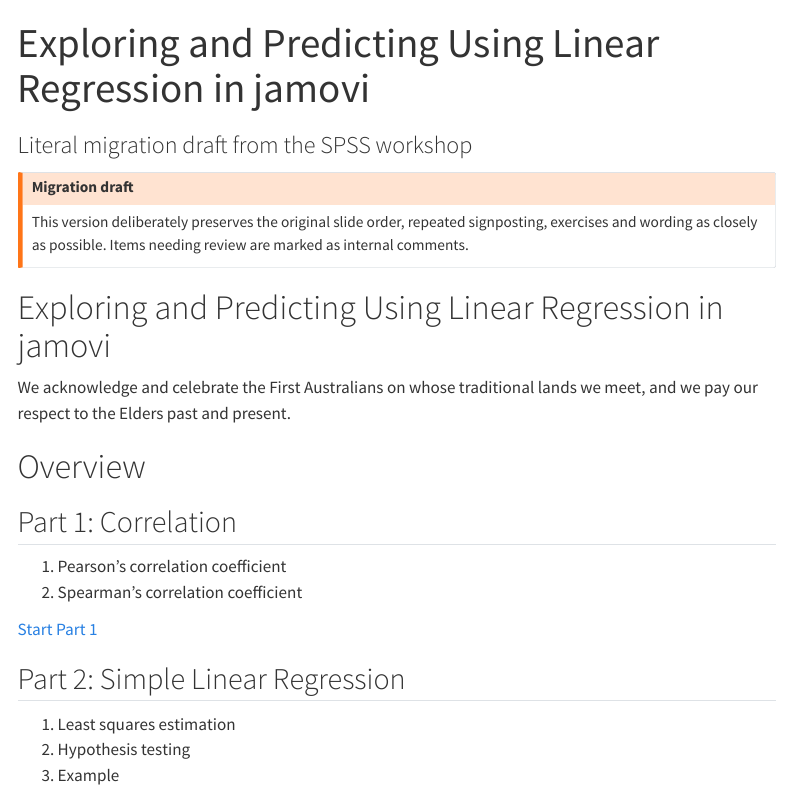
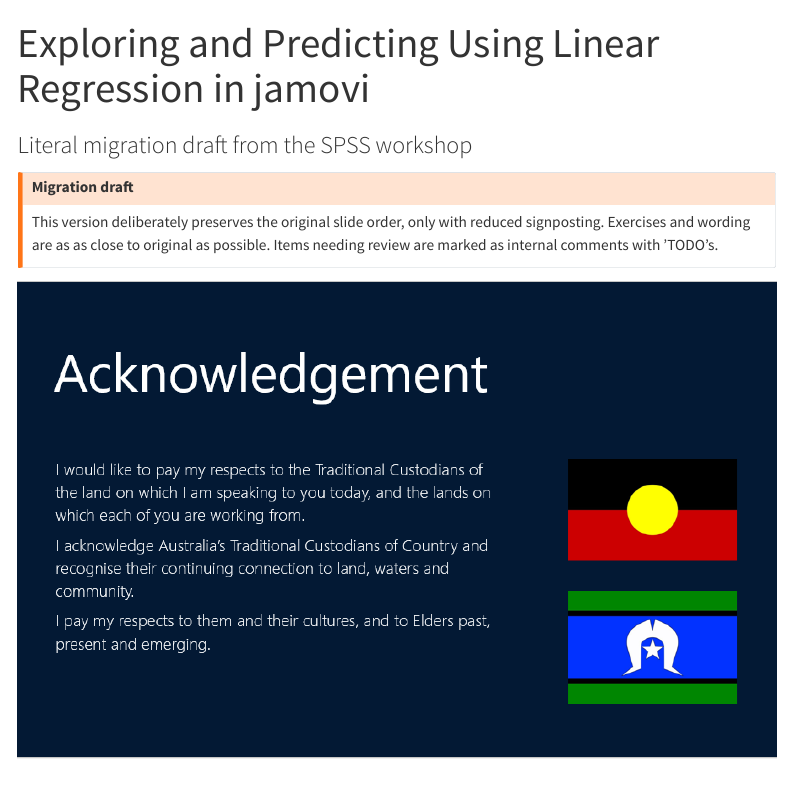
Before and after one commit to erinmgraham/qcif-linear-regression-jamovi-literal, a Quarto document (index.qmd): the page in a window 1100 px wide, from its top. Rendered offline with R 4.5, knitr and Pandoc in place of Quarto, with nearby package versions; menus at the side of the page are left out.

Commit message:
add acknowledgement update todos

```diff
--- a/index.qmd
+++ b/index.qmd
@@ -4,12 +4,10 @@
 ---
 
 ::: {.callout-warning title="Migration draft"}
-This version deliberately preserves the original slide order, repeated signposting, exercises and wording as closely as possible. Items needing review are marked as internal comments.
+This version deliberately preserves the original slide order, only with reduced signposting. Exercises and wording are as as close to original as possible. Items needing review are marked as internal comments with 'TODO's.
 :::
 
-# Exploring and Predicting Using Linear Regression in jamovi
-
-We acknowledge and celebrate the First Australians on whose traditional lands we meet, and we pay our respect to the Elders past and present.
+![](images/00-setup-acknowledgement-of-country.png)
 
 # Overview
 
```
Also changed, not shown: 03-multiple-linear-regression.qmd (+1 -0 lines), images/00-setup-acknowledgement-of-country.png (added).
